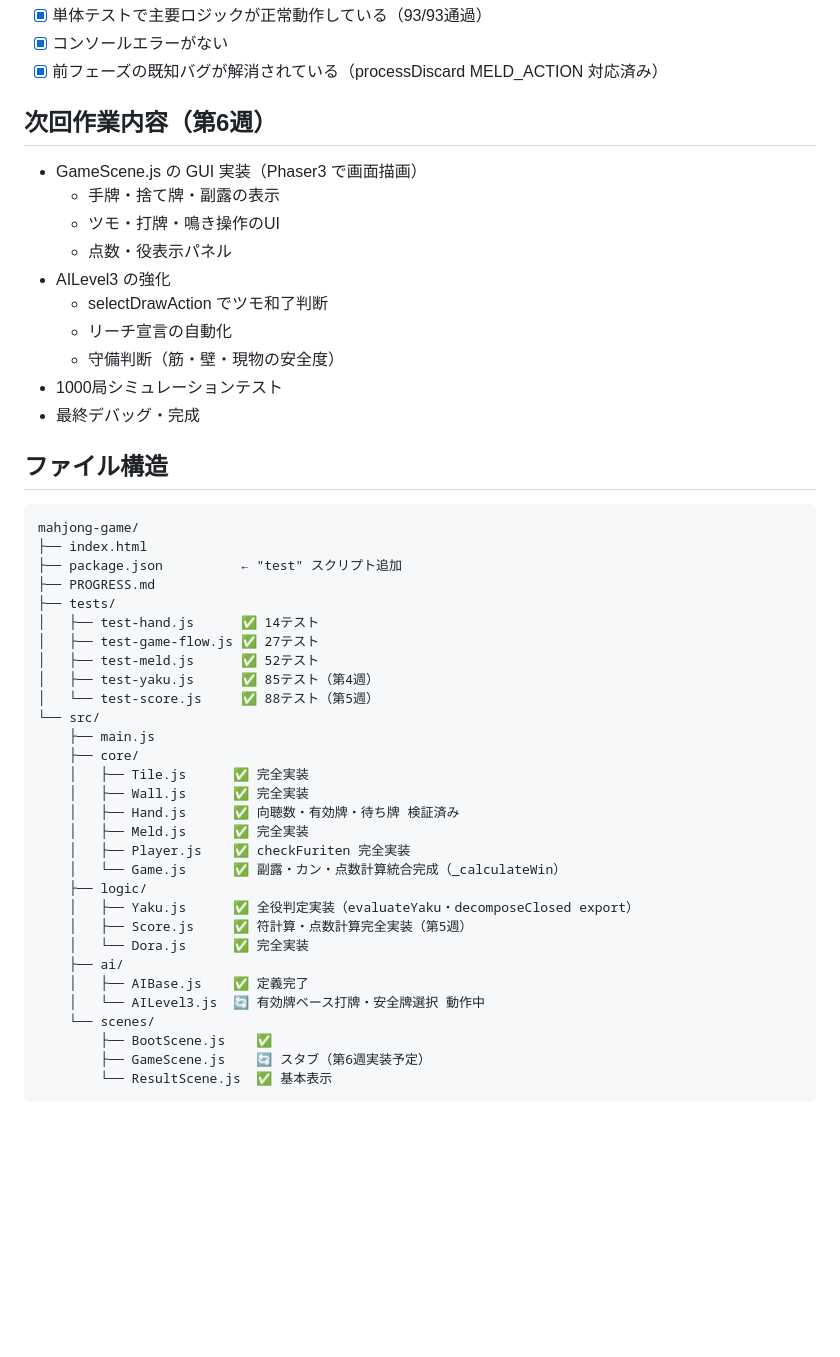
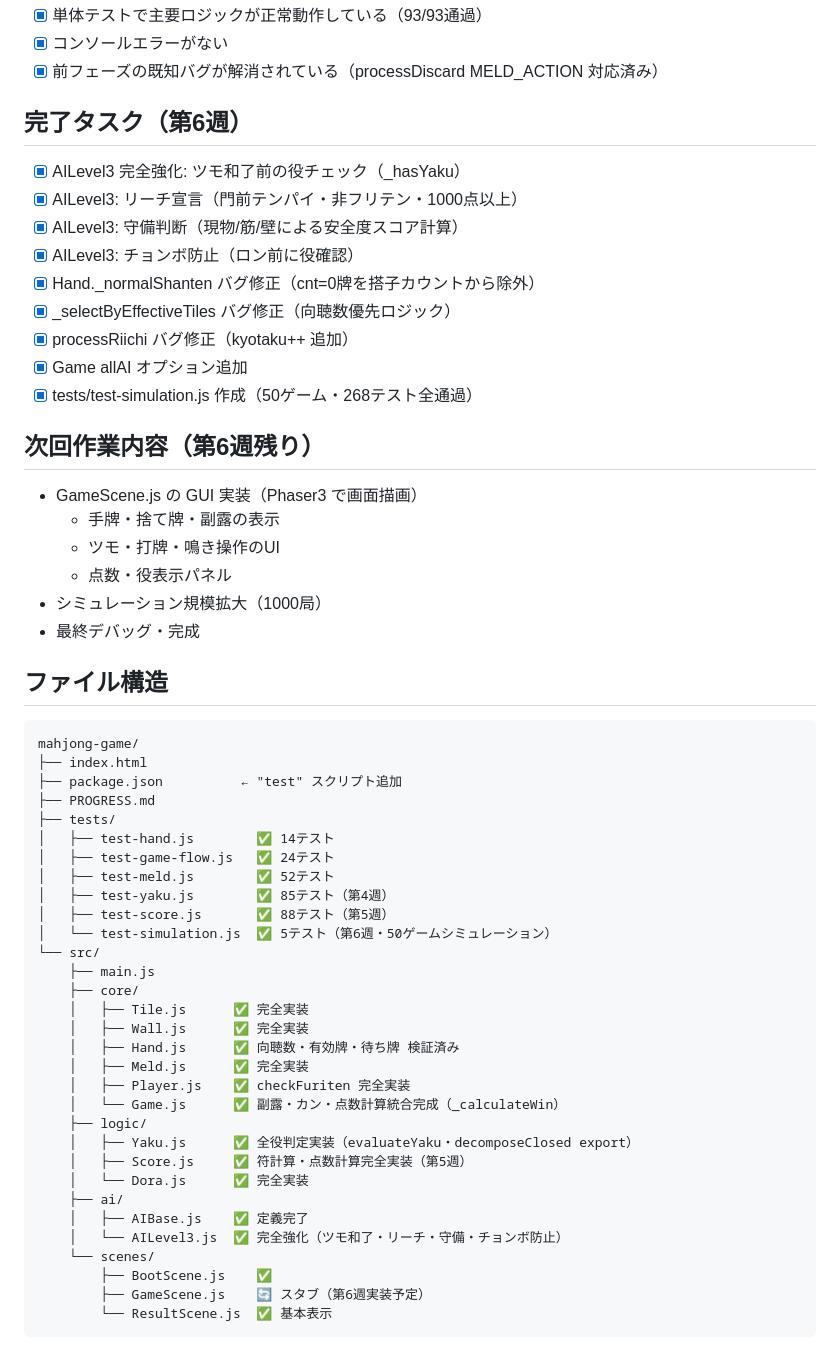
Before and after one commit to Soma233-hub/mahjong-game, a Markdown page: PROGRESS.md, the part around one of its changes. Rendered like a GitHub page; blank space fills up the shorter version.

Commit message:
docs: PROGRESS.md 第6週午後セッション記録更新
https://claude.ai/code/session_019AgVmdNgqn1h8jaN339Qqc

```diff
--- a/PROGRESS.md
+++ b/PROGRESS.md
@@ -127,16 +138,23 @@
 - [x] コンソールエラーがない
 - [x] 前フェーズの既知バグが解消されている（processDiscard MELD_ACTION 対応済み）
 
-## 次回作業内容（第6週）
+## 完了タスク（第6週）
+- [x] AILevel3 完全強化: ツモ和了前の役チェック（_hasYaku）
+- [x] AILevel3: リーチ宣言（門前テンパイ・非フリテン・1000点以上）
+- [x] AILevel3: 守備判断（現物/筋/壁による安全度スコア計算）
+- [x] AILevel3: チョンボ防止（ロン前に役確認）
+- [x] Hand._normalShanten バグ修正（cnt=0牌を搭子カウントから除外）
+- [x] _selectByEffectiveTiles バグ修正（向聴数優先ロジック）
+- [x] processRiichi バグ修正（kyotaku++ 追加）
+- [x] Game allAI オプション追加
+- [x] tests/test-simulation.js 作成（50ゲーム・268テスト全通過）
+
+## 次回作業内容（第6週残り）
 - GameScene.js の GUI 実装（Phaser3 で画面描画）
   - 手牌・捨て牌・副露の表示
   - ツモ・打牌・鳴き操作のUI
   - 点数・役表示パネル
-- AILevel3 の強化
-  - selectDrawAction でツモ和了判断
-  - リーチ宣言の自動化
-  - 守備判断（筋・壁・現物の安全度）
-- 1000局シミュレーションテスト
+- シミュレーション規模拡大（1000局）
 - 最終デバッグ・完成
 
 ## ファイル構造
@@ -146,11 +164,12 @@ mahjong-game/
 ├── package.json          ← "test" スクリプト追加
 ├── PROGRESS.md
 ├── tests/
-│   ├── test-hand.js      ✅ 14テスト
-│   ├── test-game-flow.js ✅ 27テスト
-│   ├── test-meld.js      ✅ 52テスト
-│   ├── test-yaku.js      ✅ 85テスト（第4週）
-│   └── test-score.js     ✅ 88テスト（第5週）
+│   ├── test-hand.js        ✅ 14テスト
+│   ├── test-game-flow.js   ✅ 24テスト
+│   ├── test-meld.js        ✅ 52テスト
+│   ├── test-yaku.js        ✅ 85テスト（第4週）
+│   ├── test-score.js       ✅ 88テスト（第5週）
+│   └── test-simulation.js  ✅ 5テスト（第6週・50ゲームシミュレーション）
 └── src/
     ├── main.js
     ├── core/
@@ -166,7 +185,7 @@ mahjong-game/
     │   └── Dora.js      ✅ 完全実装
     ├── ai/
     │   ├── AIBase.js    ✅ 定義完了
-    │   └── AILevel3.js  🔄 有効牌ベース打牌・安全牌選択 動作中
+    │   └── AILevel3.js  ✅ 完全強化（ツモ和了・リーチ・守備・チョンボ防止）
     └── scenes/
         ├── BootScene.js    ✅
         ├── GameScene.js    🔄 スタブ（第6週実装予定）
```
Also changed, not shown: other parts of PROGRESS.md (+13 -2 lines).
